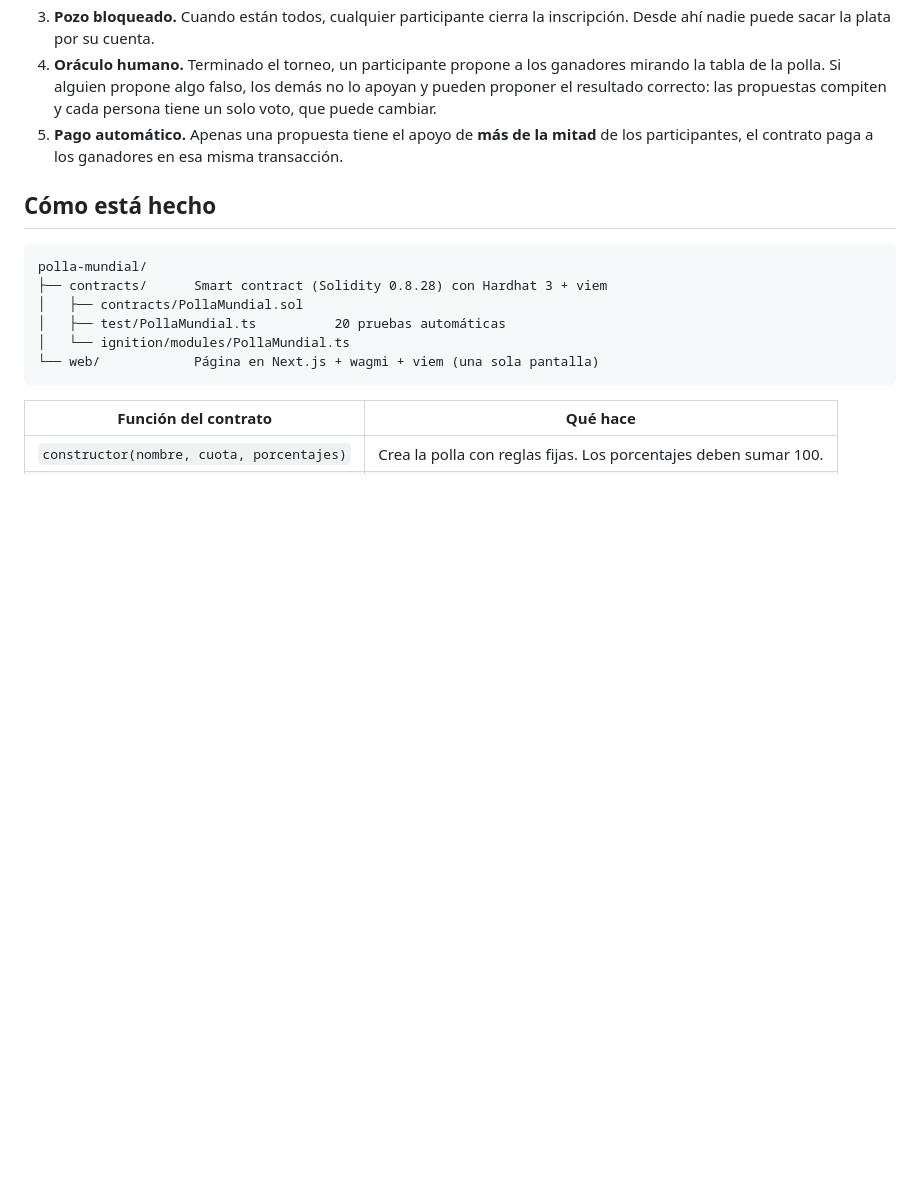
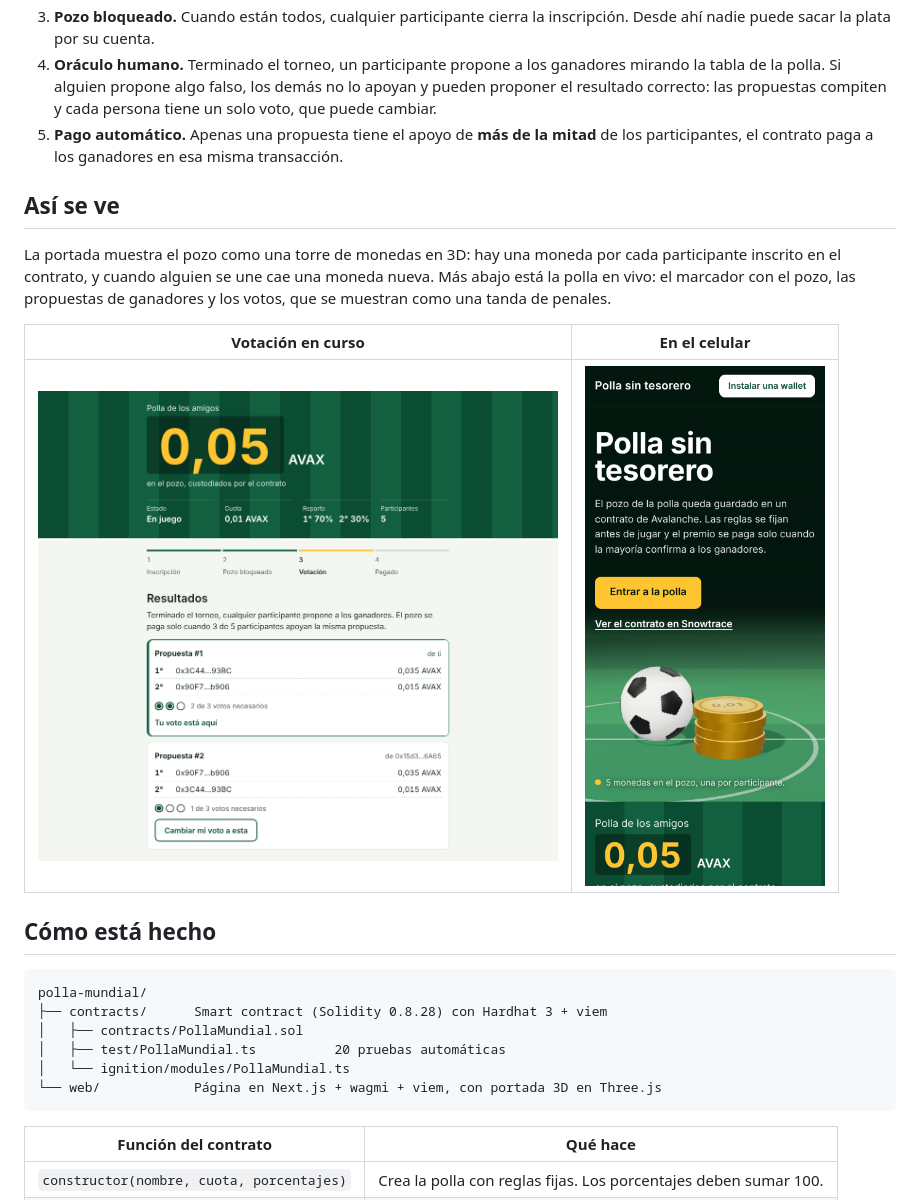
Before and after one commit to qotagus/polla-sin-tesorero, a Markdown page: README.md, the part around one of its changes. Rendered like a GitHub page; pictures changed too: docs/celular.png (added), docs/votacion.png (added); blank space fills up the shorter version.

Commit message:
Portada 3D con Three.js e imágenes en el README

````diff
--- a/README.md
+++ b/README.md
@@ -27,6 +39,14 @@ El pozo vive en un contrato inteligente en Avalanche:
 4. **Oráculo humano.** Terminado el torneo, un participante propone a los ganadores mirando la tabla de la polla. Si alguien propone algo falso, los demás no lo apoyan y pueden proponer el resultado correcto: las propuestas compiten y cada persona tiene un solo voto, que puede cambiar.
 5. **Pago automático.** Apenas una propuesta tiene el apoyo de **más de la mitad** de los participantes, el contrato paga a los ganadores en esa misma transacción.
 
+## Así se ve
+
+La portada muestra el pozo como una torre de monedas en 3D: hay una moneda por cada participante inscrito en el contrato, y cuando alguien se une cae una moneda nueva. Más abajo está la polla en vivo: el marcador con el pozo, las propuestas de ganadores y los votos, que se muestran como una tanda de penales.
+
+| Votación en curso | En el celular |
+| --- | --- |
+| <img src="docs/votacion.png" alt="Pantalla de votación: pozo de 0,05 AVAX, dos propuestas de ganadores y los votos de cada una" width="520"> | <img src="docs/celular.png" alt="Portada en un celular: título, botón para entrar a la polla y la torre de monedas junto al balón" width="240"> |
+
 ## Cómo está hecho
 
 ```
@@ -35,7 +55,7 @@ polla-mundial/
 │   ├── contracts/PollaMundial.sol
 │   ├── test/PollaMundial.ts          20 pruebas automáticas
 │   └── ignition/modules/PollaMundial.ts
-└── web/            Página en Next.js + wagmi + viem (una sola pantalla)
+└── web/            Página en Next.js + wagmi + viem, con portada 3D en Three.js
 ```
 
 | Función del contrato | Qué hace |
````
Also changed, not shown: other parts of README.md (+12 -0 lines), docs/portada.gif (added), 6 other files.
